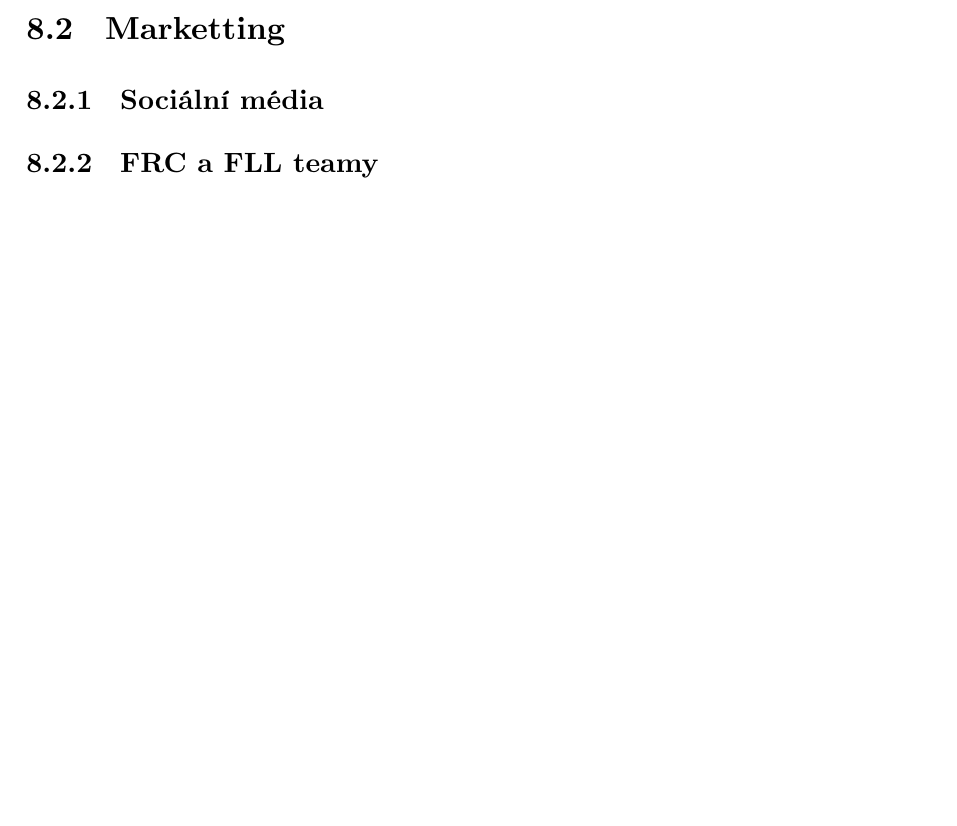
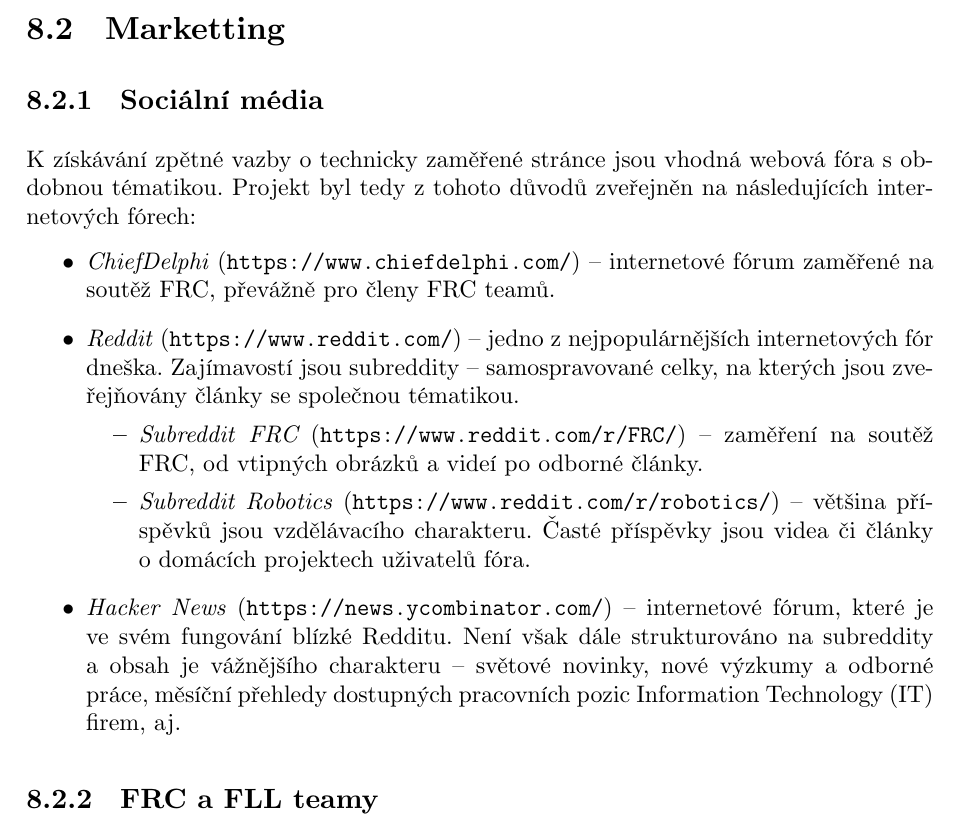
Before and after one commit to xiaoxiae/soc-paper-2019, a LaTeX document (soc.tex): part of page 23 of 28 before the commit and part of page 23 of 29 after it, cut so that both start at the same text, the shorter picture padded with empty space. Compiled offline with LuaLaTeX.

Commit message:
add Sociální média subsubsection

```diff
--- a/soc.tex
+++ b/soc.tex
@@ -59,6 +59,7 @@
 \usepackage[font=small,labelfont=bf]{caption}   % caption settings
 \usepackage[figurename=Obr.]{caption}           % caption name
 
+\usepackage{enumitem}                           % lists
 
 % DATETIME %
 %-========-%
@@ -106,6 +107,7 @@
 \newacronym{epub}{EPUB}{Electronic Publication}
 \newacronym{mobi}{MOBI}{Mobipocket e-book}
 \newacronym{mit}{MIT}{Massachusetts Institute of Technology}
+\newacronym{it}{IT}{Information Technology}
 
 
 % TITLE FORMATTING %
@@ -647,9 +649,21 @@
   \subsection{Marketting}
 
   \subsubsection{Sociální média}
-  % TODO: add posts on ChiefDelphi, Reddit and Hacker News
+  K získávání zpětné vazby o technicky zaměřené stránce jsou vhodná webová fóra s obdobnou tématikou. Projekt byl tedy z tohoto důvodů zveřejněn na následujících internetových fórech:
 
-  \subsubsection{FRC a FLL teamy}
+  {\parskip=0pt
+  \begin{itemize}[topsep=\itemsep]
+    \item \emph{ChiefDelphi} (\url{https://www.chiefdelphi.com/})~--~internetové fórum zaměřené na soutěž \gls{frc}, převážně pro členy \gls{frc} teamů.
+    \item \emph{Reddit} (\url{https://www.reddit.com/})~--~jedno z nejpopulárnějších internetových fór dneška. Zajímavostí jsou subreddity~--~samospravované celky, na kterých jsou zveřejňovány články se společnou tématikou.
+    \begin{itemize}[topsep=0pt]
+      \item \emph{Subreddit \gls{frc}} (\url{https://www.reddit.com/r/FRC/})~--~zaměření na soutěž \gls{frc}, od vtipných obrázků a videí po odborné články.
+      \item \emph{Subreddit Robotics} (\url{https://www.reddit.com/r/robotics/})~--~většina příspěvků jsou vzdělávacího charakteru. Časté příspěvky jsou videa či články o domácích projektech uživatelů fóra.
+    \end{itemize}
+    \item \emph{Hacker News} (\url{https://news.ycombinator.com/})~--~internetové fórum, které je ve svém fungování blízké Redditu. Není však dále strukturováno na subreddity a obsah je vážnějšího charakteru~--~světové novinky, nové výzkumy a odborné práce, měsíční přehledy dostupných pracovních pozic \gls{it} firem, aj.
+  \end{itemize}}
+
+
+  \subsubsection{\acrshort{frc} a \acrshort{fll} teamy}
 
   \newpage
 
```
